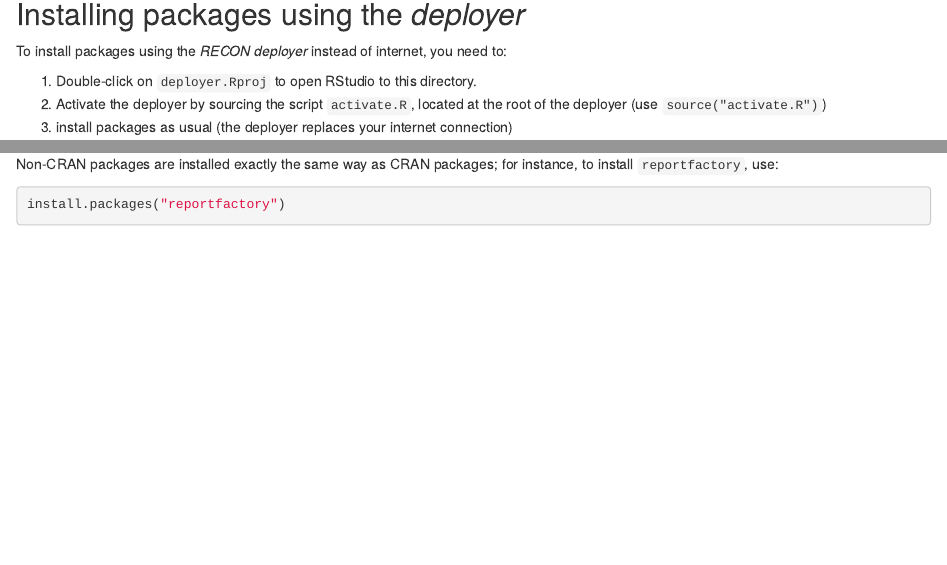
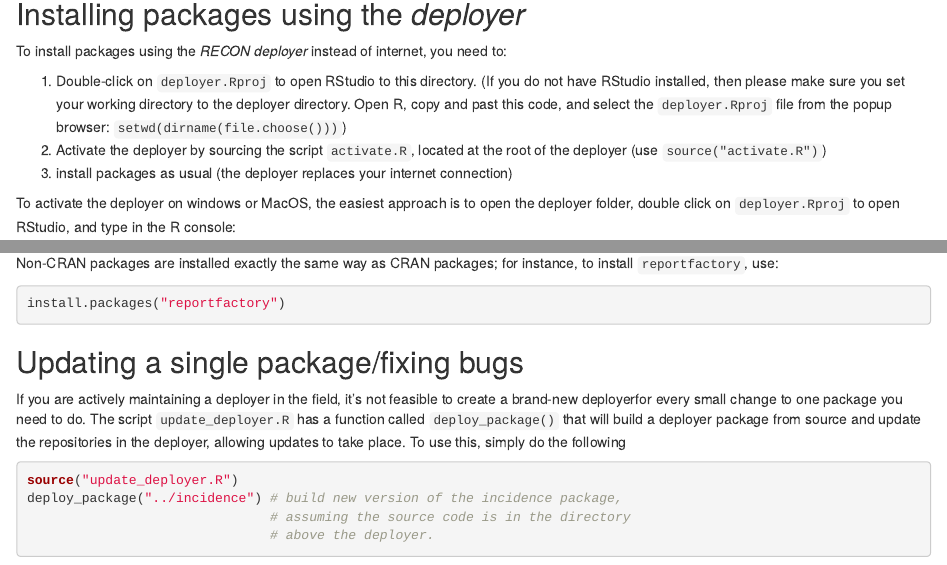
Before and after one commit to reconhub/deployer, an R Markdown document (inst/README.Rmd): the page in a window 1100 px wide, from 1370 px down, and a second part further down, joined at a grey line. Rendered offline with R 4.5, knitr and Pandoc, with nearby package versions.

Commit message:
update README

````diff
--- a/inst/README.Rmd
+++ b/inst/README.Rmd
@@ -97,6 +97,10 @@ sudo make install
 To install packages using the *RECON deployer* instead of internet, you need to:
 
 1. Double-click on `deployer.Rproj` to open RStudio to this directory.
+   (If you do not have RStudio installed, then please make sure you set your
+    working directory to the deployer directory. Open R, copy and past this code,
+   and select the `deployer.Rproj` file from the popup browser:
+   `setwd(dirname(file.choose()))`)
 1. Activate the deployer by sourcing the script `activate.R`, located at the
    root of the deployer (use `source("activate.R")`)
 2. install packages as usual (the deployer replaces your internet connection)
@@ -144,5 +148,22 @@ instance, to install `reportfactory`, use:
 install.packages("reportfactory")
 ```
 
+## Updating a single package/fixing bugs
+
+If you are actively maintaining a deployer in the field, it's not feasible to
+create a brand-new deployerfor every small change to one package you need to
+do. The script `update_deployer.R` has a function called `deploy_package()`
+that will build a deployer package from source and update the repositories in
+the deployer, allowing updates to take place. To use this, simply do the
+following
+
+```{r eval = FALSE}
+source("update_deployer.R")
+deploy_package("../incidence") # build new version of the incidence package,
+                               # assuming the source code is in the directory
+                               # above the deployer.
+```
+
+
 <br>
 <br>
````
